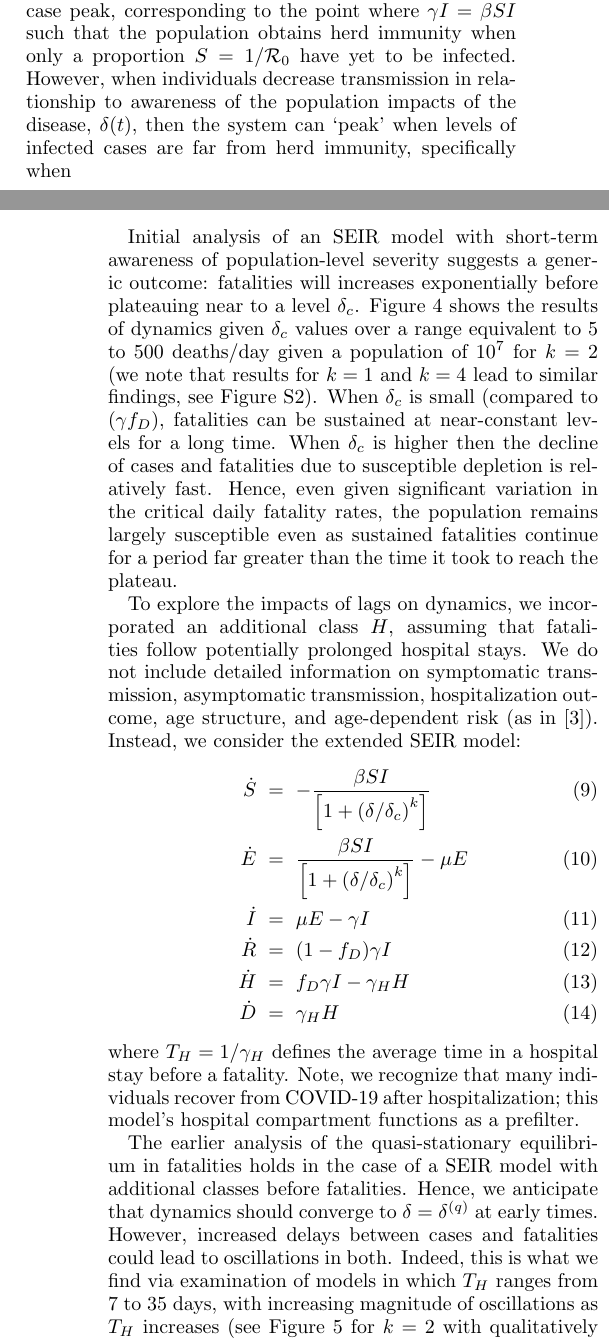
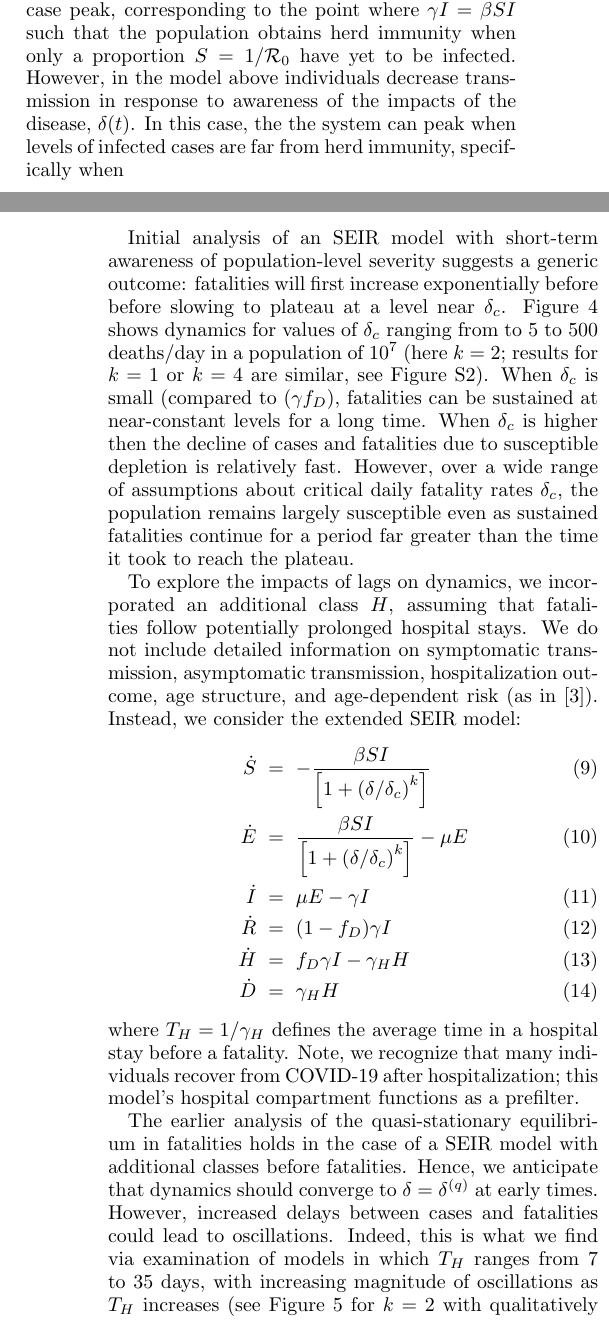
Before and after one commit to jsweitz/covid19-git-plateaus, a LaTeX paper (covidplateaus.tex, which reads covidplateaus.body.tex): two parts of the columns of pages 3 and 5 of 13, joined at a grey line, cut so that both start at the same text. Compiled offline with pdfLaTeX.

Commit message:
some edits

```diff
--- a/covidplateaus.body.tex
+++ b/covidplateaus.body.tex
@@ -197,9 +197,9 @@ Uncontrolled epidemics in SEIR models have a single case peak, corresponding
 to the point where $\gamma I = \beta S I $ such that
 the population obtains herd immunity when only a proportion
 $S=1/{\cal{R}}_0$ have yet to be infected.
-However, when individuals decrease transmission in relationship
-to awareness of the population impacts of the disease, $\delta(t)$,
-then the system can `peak' when levels of infected cases are
+However, in the model above individuals decrease transmission in response
+to awareness of the impacts of the disease, $\delta(t)$.
+In this case, the the system can peak when levels of infected cases are
 far from herd immunity, specifically when
 \begin{equation}
 \gamma I = \frac{\beta SI}{\left[1+\left(\delta/\delta_c\right)^{k}\right]}.
@@ -243,20 +241,13 @@ is driven by fatalities which are offset with respect to new infections.
 \subsection{Short-term awareness, long-term plateaus, and oscillations}
 Initial analysis of an SEIR model with short-term
 awareness of population-level severity suggests a generic outcome:
-fatalities will increases
-exponentially before plateauing near to a level $\delta_c$.
-Figure~\ref{fig.generic} shows
-the results of dynamics given $\delta_c$ values over a range
-equivalent to 5 to 500 deaths/day given a population of $10^7$
-for $k=2$ (we note that results for $k=1$ and $k=4$ lead to similar
-findings, see Figure~\ref{fig.generic_k1-4}).
-When $\delta_c$ is small (compared to $(\gamma f_D)$,
-fatalities can be sustained at near-constant levels for a long time.
+fatalities will first increase exponentially before before slowing to plateau at a level near $\delta_c$.
+Figure~\ref{fig.generic} shows dynamics for values of $\delta_c$ ranging
+from to 5 to 500 deaths/day in a population of $10^7$
+(here $k=2$; results for $k=1$ or $k=4$ are similar, see Figure~\ref{fig.generic_k1-4}).
+When $\delta_c$ is small (compared to $(\gamma f_D)$, fatalities can be sustained at near-constant levels for a long time.
 When $\delta_c$ is higher then the decline of cases and fatalities due to susceptible depletion is relatively fast.
-Hence, even given significant variation
-in the critical daily fatality rates,
-the population remains largely susceptible even as
-sustained fatalities continue for a period far greater than
+However, over a wide range of assumptions about critical daily fatality rates $\delta_c$, the population remains largely susceptible even as sustained fatalities continue for a period far greater than
 the time it took to reach the plateau.
 %We also observe that as $k$ increases, then fatalities may overshoot
 %the plateau. Overshoots arise because individuals initiate protective measures
@@ -292,7 +283,7 @@ case of a SEIR model with additional classes before
 fatalities. Hence,
 we anticipate that dynamics should converge to $\delta=\delta^{(q)}$
 at early times. However, increased delays between cases and
-fatalities could lead to oscillations in both.  Indeed, this
+fatalities could lead to oscillations.  Indeed, this
 is what we find via examination of models in which
 $T_H$ ranges from 7 to 35 days, with increasing magnitude of
 oscillations as $T_H$ increases (see Figure~\ref{fig.oscillate}
```
Also changed, not shown: Makefile, covidplateaus.body.tex (29 more changed lines).
